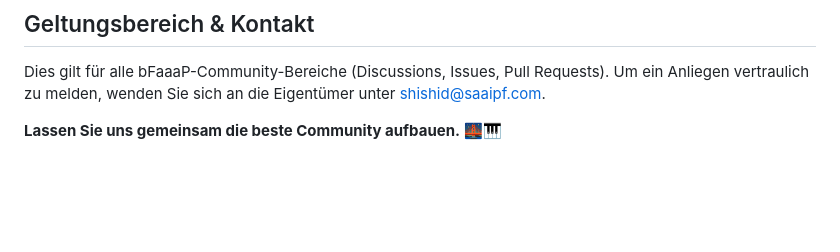
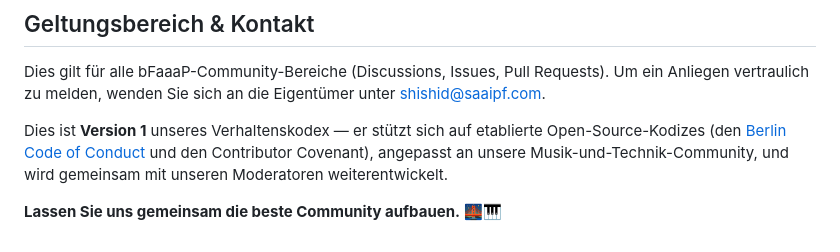
Before and after one commit to bfaaap/bfaaap_opensource, a Markdown page: i18n/de/CODE_OF_CONDUCT.md, the part around the change. Drawn GitHub-style; blank space fills up the shorter version.

```diff
--- a/i18n/de/CODE_OF_CONDUCT.md
+++ b/i18n/de/CODE_OF_CONDUCT.md
@@ -46,4 +46,6 @@ Wo Verhalten diese Richtlinien schwerwiegend verletzt, können Moderatoren Beitr
 
 Dies gilt für alle bFaaaP-Community-Bereiche (Discussions, Issues, Pull Requests). Um ein Anliegen vertraulich zu melden, wenden Sie sich an die Eigentümer unter <shishid@saaipf.com>.
 
+Dies ist **Version 1** unseres Verhaltenskodex — er stützt sich auf etablierte Open-Source-Kodizes (den [Berlin Code of Conduct](https://berlincodeofconduct.org/) und den Contributor Covenant), angepasst an unsere Musik-und-Technik-Community, und wird gemeinsam mit unseren Moderatoren weiterentwickelt.
+
 **Lassen Sie uns gemeinsam die beste Community aufbauen.** 🌉🎹
```
Also changed, not shown: CODE_OF_CONDUCT.md (+4 -0 lines), i18n/ja/CODE_OF_CONDUCT.md (+2 -0 lines).
